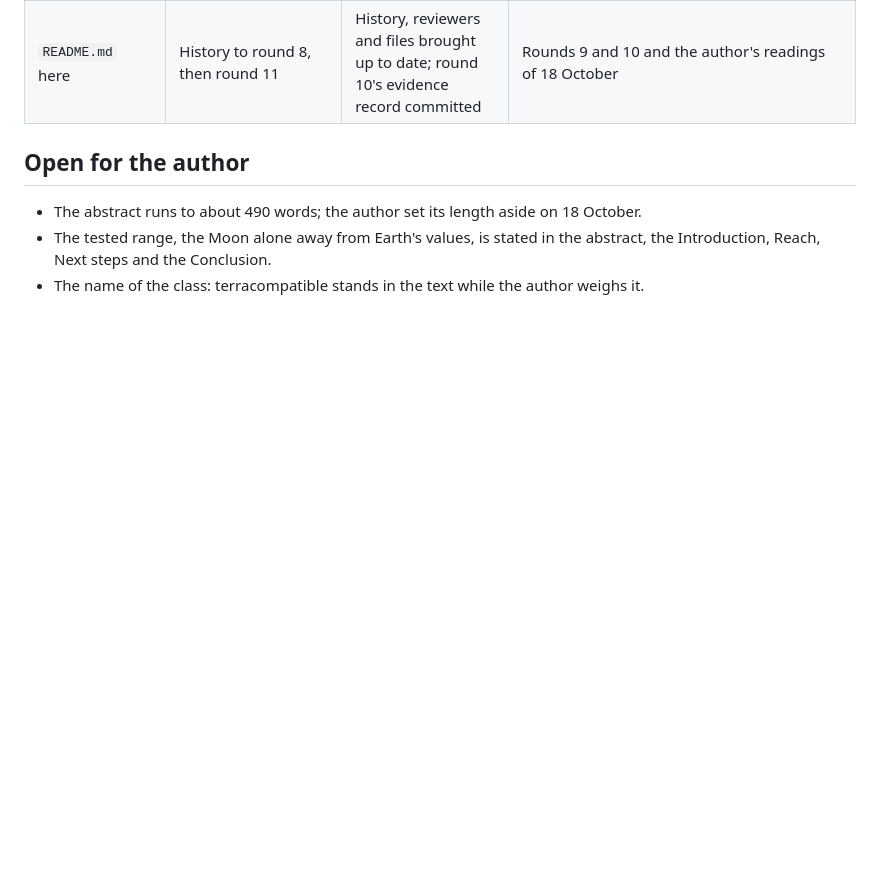
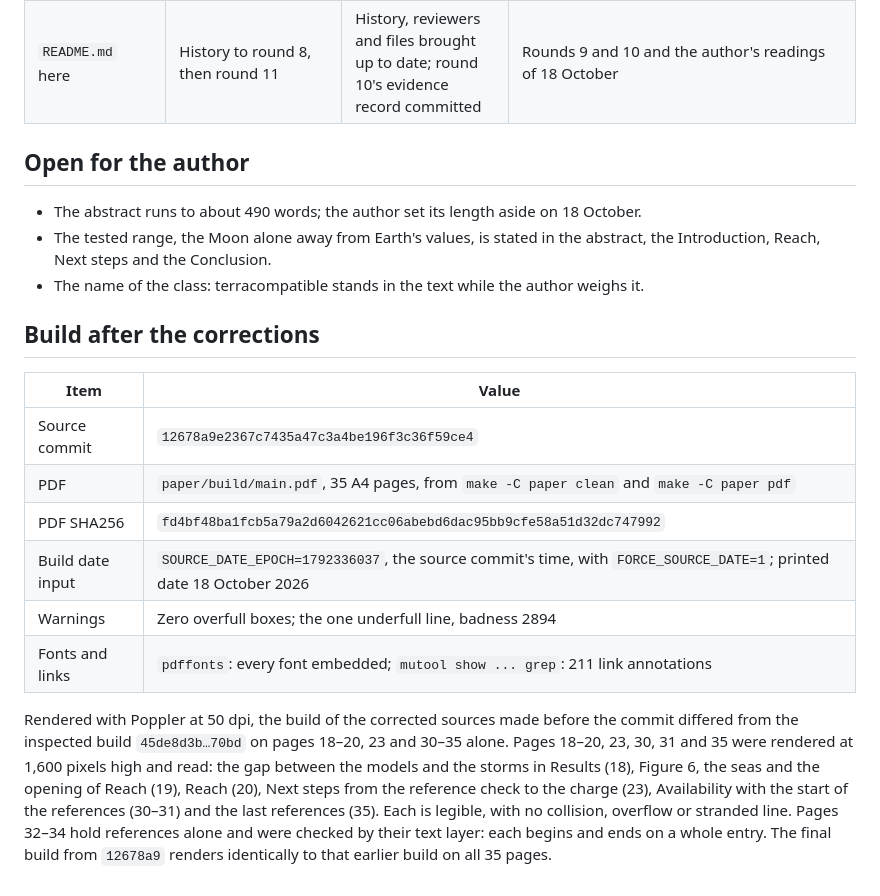
Before and after one commit to dgoldman0/world-crafting, a Markdown page: paper/review/terracompatible_check_2026-10-18.md, the part around the change. Drawn GitHub-style; blank space fills up the shorter version.

Commit message:
Record the corrected build: PDF hash fd4bf48b, the pages read, and the release register's pointer to the check
- terracompatible_check_2026-10-18.md: the clean build from 12678a9 (35 pages, SHA256 fd4bf48b...7992,
  SOURCE_DATE_EPOCH 1792336037, zero overfull boxes, every font embedded, 211 link annotations); against the
  inspected build 45de8d3b only pages 18-20, 23 and 30-35 changed, and those were read; the final build renders
  identically to the build read before the commit.
- release_register.md: points to the check and the new artifact; its gates stay DEFERRED (G1-G5, G7) and
  BLOCKED (G6, E4), as for the build before it.
- Review records alone change here, so the PDF's build inputs and hash stay those of 12678a9.

Co-Authored-By: Claude Opus 5.5 (1M context) <noreply@anthropic.com>

```diff
--- a/paper/review/terracompatible_check_2026-10-18.md
+++ b/paper/review/terracompatible_check_2026-10-18.md
@@ -37,3 +37,22 @@ to `32df62e` were read with their diffs and records.
 - The tested range, the Moon alone away from Earth's values, is stated in the abstract, the Introduction, Reach,
   Next steps and the Conclusion.
 - The name of the class: terracompatible stands in the text while the author weighs it.
+
+## Build after the corrections
+
+| Item | Value |
+|---|---|
+| Source commit | `12678a9e2367c7435a47c3a4be196f3c36f59ce4` |
+| PDF | `paper/build/main.pdf`, 35 A4 pages, from `make -C paper clean` and `make -C paper pdf` |
+| PDF SHA256 | `fd4bf48ba1fcb5a79a2d6042621cc06abebd6dac95bb9cfe58a51d32dc747992` |
+| Build date input | `SOURCE_DATE_EPOCH=1792336037`, the source commit's time, with `FORCE_SOURCE_DATE=1`; printed date 18 October 2026 |
+| Warnings | Zero overfull boxes; the one underfull line, badness 2894 |
+| Fonts and links | `pdffonts`: every font embedded; `mutool show ... grep`: 211 link annotations |
+
+Rendered with Poppler at 50 dpi, the build of the corrected sources made before the commit differed from the
+inspected build `45de8d3b…70bd` on pages 18–20, 23 and 30–35 alone. Pages 18–20, 23, 30, 31 and 35 were rendered
+at 1,600 pixels high and read: the gap between the models and the storms in Results (18), Figure 6, the seas and
+the opening of Reach (19), Reach (20), Next steps from the reference check to the charge (23), Availability with
+the start of the references (30–31) and the last references (35). Each is legible, with no collision, overflow or
+stranded line. Pages 32–34 hold references alone and were checked by their text layer: each begins and ends on a
+whole entry. The final build from `12678a9` renders identically to that earlier build on all 35 pages.
```
Also changed, not shown: paper/review/release_register.md (+5 -0 lines).
